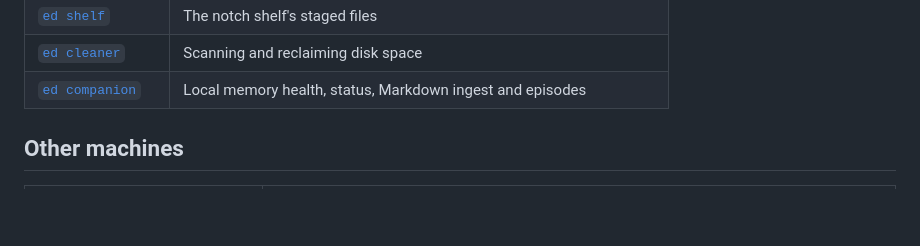
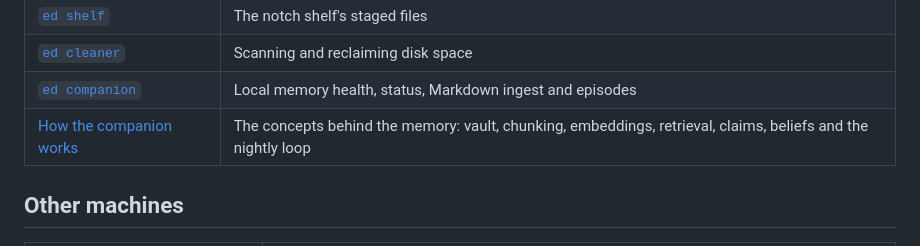
Before and after one commit to namannn04/edith, a Markdown page: docs/cli/README.md, the part around the change. GitHub-like rendering; blank space fills up the shorter version.

Commit message:
Link the companion concepts page from the docs index and command page

```diff
--- a/docs/cli/README.md
+++ b/docs/cli/README.md
@@ -40,6 +40,7 @@ key.
 | [`ed shelf`](./shelf.md) | The notch shelf's staged files |
 | [`ed cleaner`](./cleaner.md) | Scanning and reclaiming disk space |
 | [`ed companion`](./companion.md) | Local memory health, status, Markdown ingest and episodes |
+| [How the companion works](./companion-concepts.md) | The concepts behind the memory: vault, chunking, embeddings, retrieval, claims, beliefs and the nightly loop |
 
 ## Other machines
 
```
Also changed, not shown: docs/cli/companion.md (+4 -0 lines).
